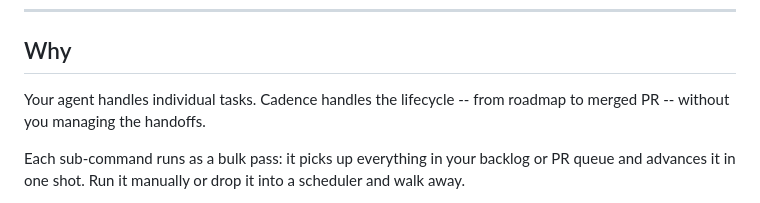
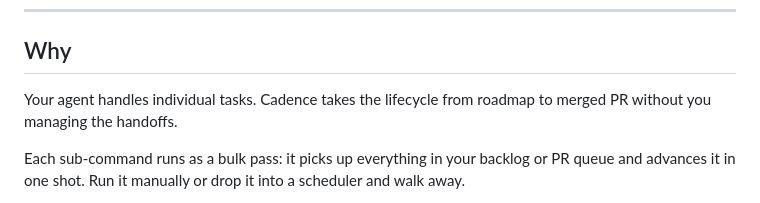
Before and after one commit to drewdoebereiner/cadence, a Markdown page: README.md, the part around the change. Drawn GitHub-style.

Commit message:
docs: remove em dashes from Why section

```diff
--- a/README.md
+++ b/README.md
@@ -8,7 +8,7 @@ A coordinated suite of agent skills for the full development lifecycle.
 
 ## Why
 
-Your agent handles individual tasks. Cadence handles the lifecycle -- from roadmap to merged PR -- without you managing the handoffs.
+Your agent handles individual tasks. Cadence takes the lifecycle from roadmap to merged PR without you managing the handoffs.
 
 Each sub-command runs as a bulk pass: it picks up everything in your backlog or PR queue and advances it in one shot. Run it manually or drop it into a scheduler and walk away.
 
```
